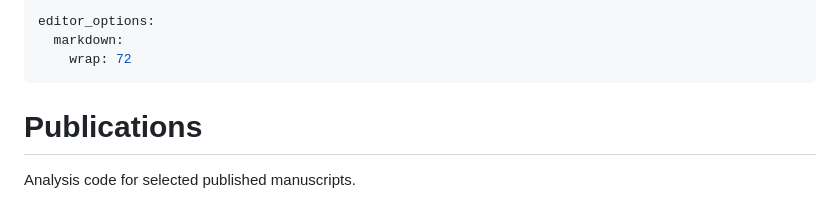
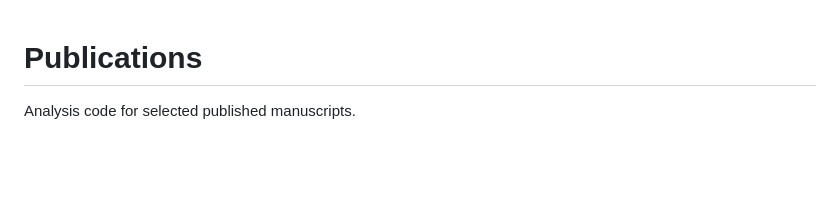
Before and after one commit to ngladish/Publications, a Markdown page: README.md, the part around the change. Rendered like a GitHub page; blank space fills up the shorter version.

```diff
--- a/README.md
+++ b/README.md
@@ -1,8 +1,3 @@
----
-editor_options:
-  markdown:
-    wrap: 72
----
 
 # Publications
 
```
